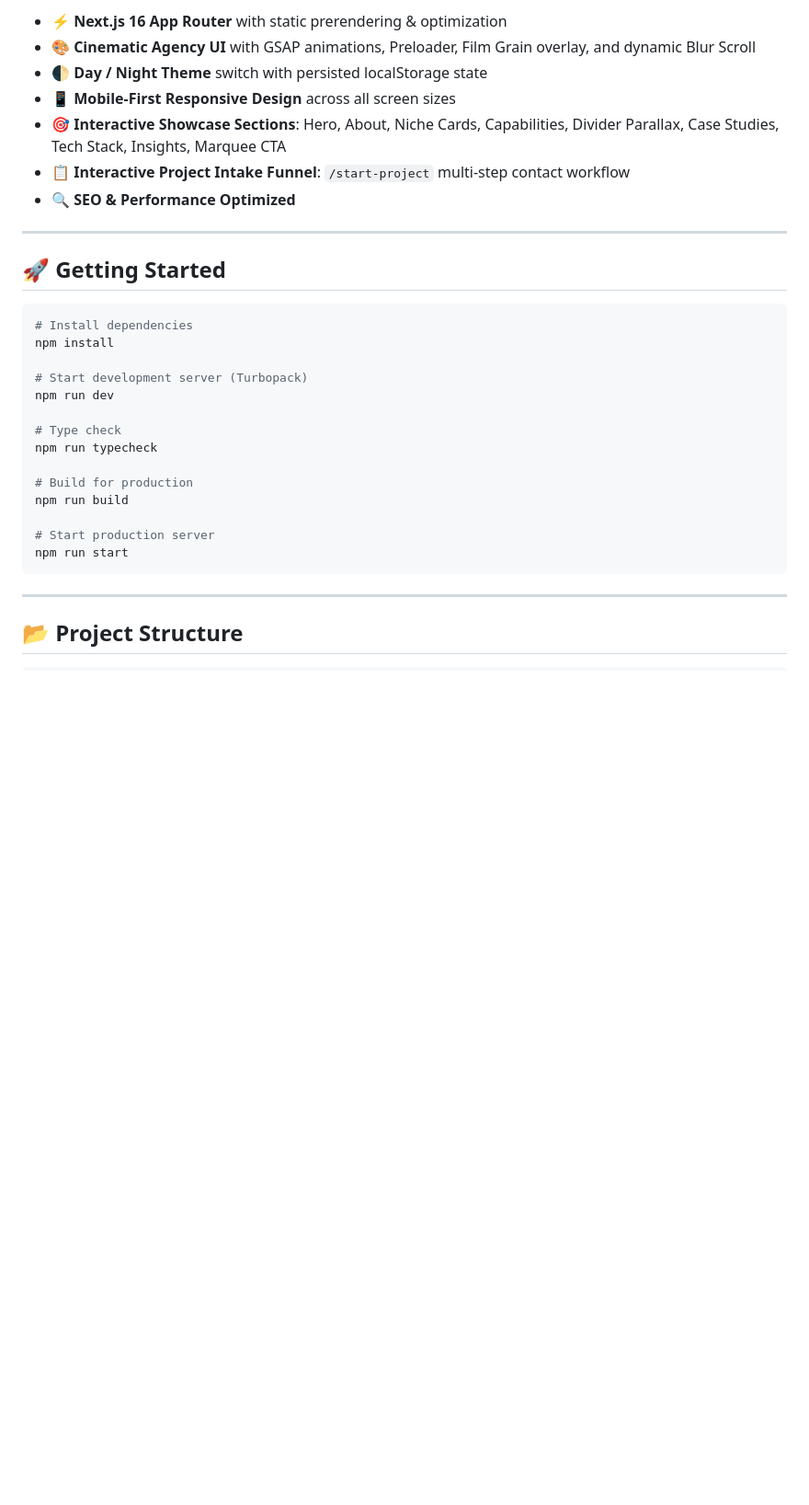
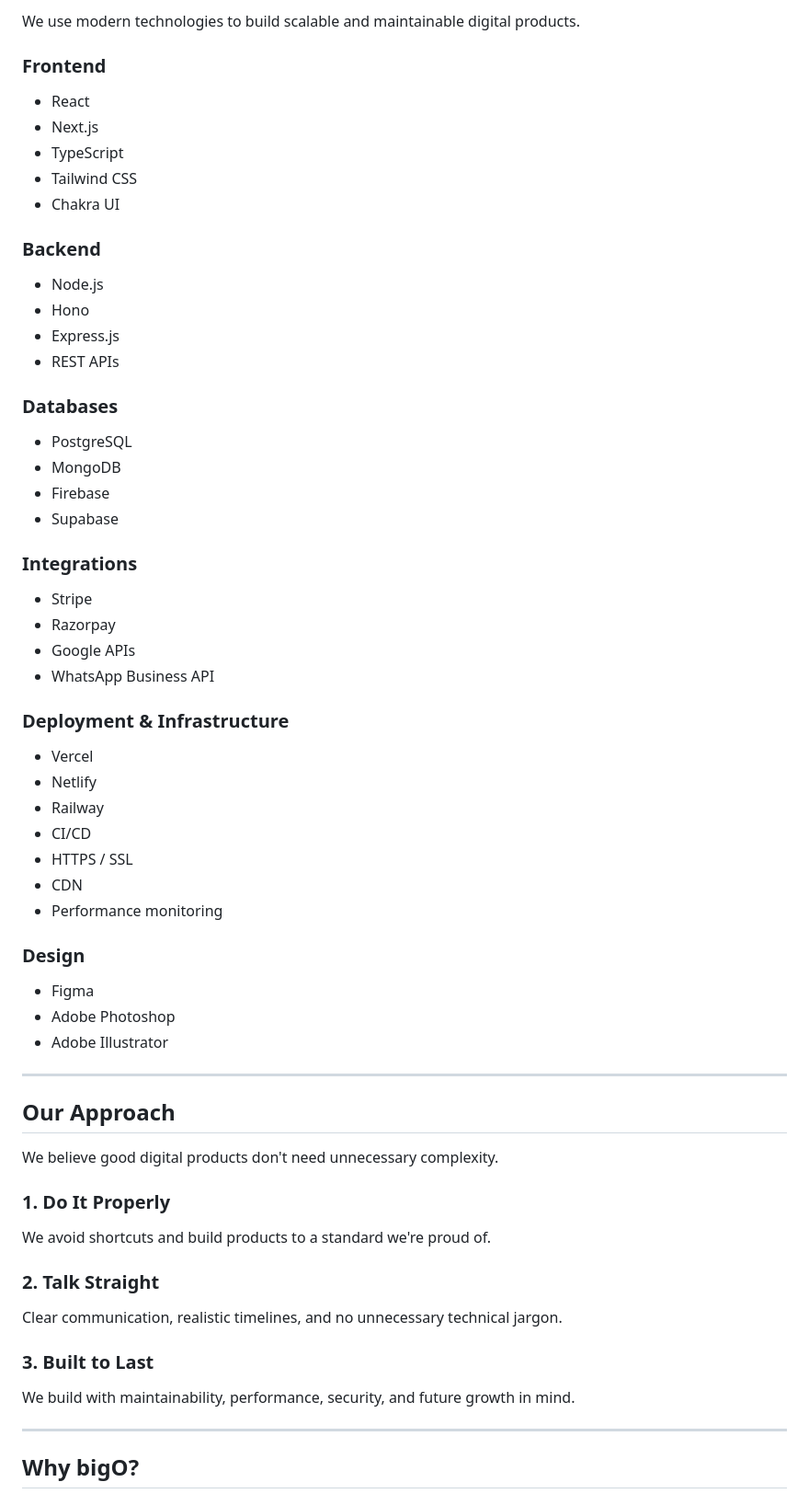
Before and after one commit to yagyaXsen/bigO, a Markdown page: README.md, the part around one of its changes. Shown at 92% size. Rendered like a GitHub page; blank space fills up the shorter version.

````diff
--- a/README.md
+++ b/README.md
@@ -18,34 +62,70 @@ Official website for **bigO** — a small, focused digital studio that builds we
 
-- ⚡ **Next.js 16 App Router** with static prerendering & optimization
-- 🎨 **Cinematic Agency UI** with GSAP animations, Preloader, Film Grain overlay, and dynamic Blur Scroll
-- 🌓 **Day / Night Theme** switch with persisted localStorage state
-- 📱 **Mobile-First Responsive Design** across all screen sizes
-- 🎯 **Interactive Showcase Sections**: Hero, About, Niche Cards, Capabilities, Divider Parallax, Case Studies, Tech Stack, Insights, Marquee CTA
-- 📋 **Interactive Project Intake Funnel**: `/start-project` multi-step contact workflow
-- 🔍 **SEO & Performance Optimized**
+We use modern technologies to build scalable and maintainable digital products.
+
+### Frontend
+
+* React
+* Next.js
+* TypeScript
+* Tailwind CSS
+* Chakra UI
+
+### Backend
+
+* Node.js
+* Hono
+* Express.js
+* REST APIs
+
+### Databases
+
+* PostgreSQL
+* MongoDB
+* Firebase
+* Supabase
+
+### Integrations
+
+* Stripe
+* Razorpay
+* Google APIs
+* WhatsApp Business API
+
+### Deployment & Infrastructure
+
+* Vercel
+* Netlify
+* Railway
+* CI/CD
+* HTTPS / SSL
+* CDN
+* Performance monitoring
+
+### Design
+
+* Figma
+* Adobe Photoshop
+* Adobe Illustrator
 
 ---
 
-## 🚀 Getting Started
+## Our Approach
 
-```bash
-# Install dependencies
-npm install
+We believe good digital products don't need unnecessary complexity.
 
-# Start development server (Turbopack)
-npm run dev
+### 1. Do It Properly
 
-# Type check
-npm run typecheck
+We avoid shortcuts and build products to a standard we're proud of.
 
-# Build for production
-npm run build
+### 2. Talk Straight
 
-# Start production server
-npm run start
-```
+Clear communication, realistic timelines, and no unnecessary technical jargon.
+
+### 3. Built to Last
+
+We build with maintainability, performance, security, and future growth in mind.
 
 ---
 
-## 📂 Project Structure
+## Why bigO?
 
````
Also changed, not shown: other parts of README.md (+182 -48 lines).
